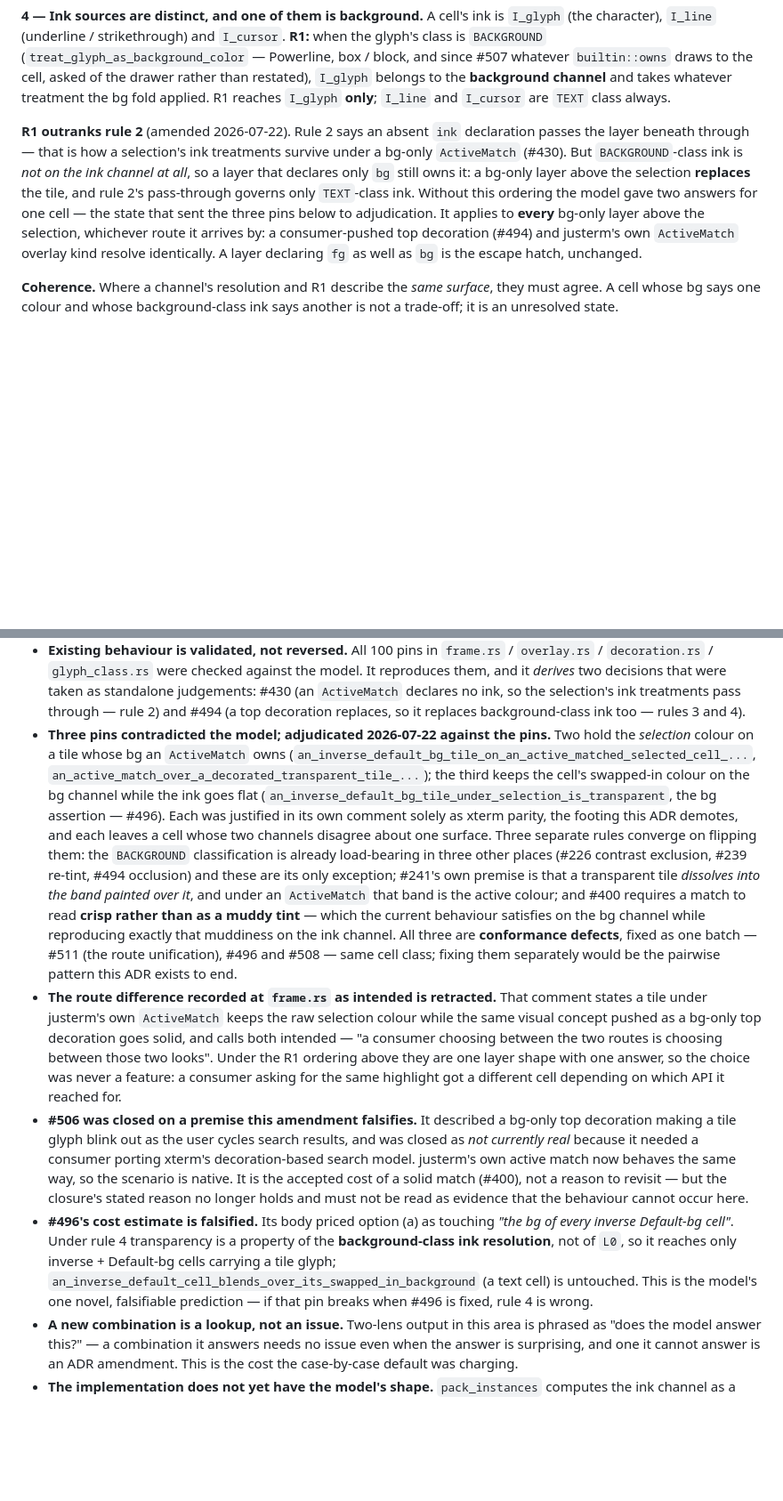
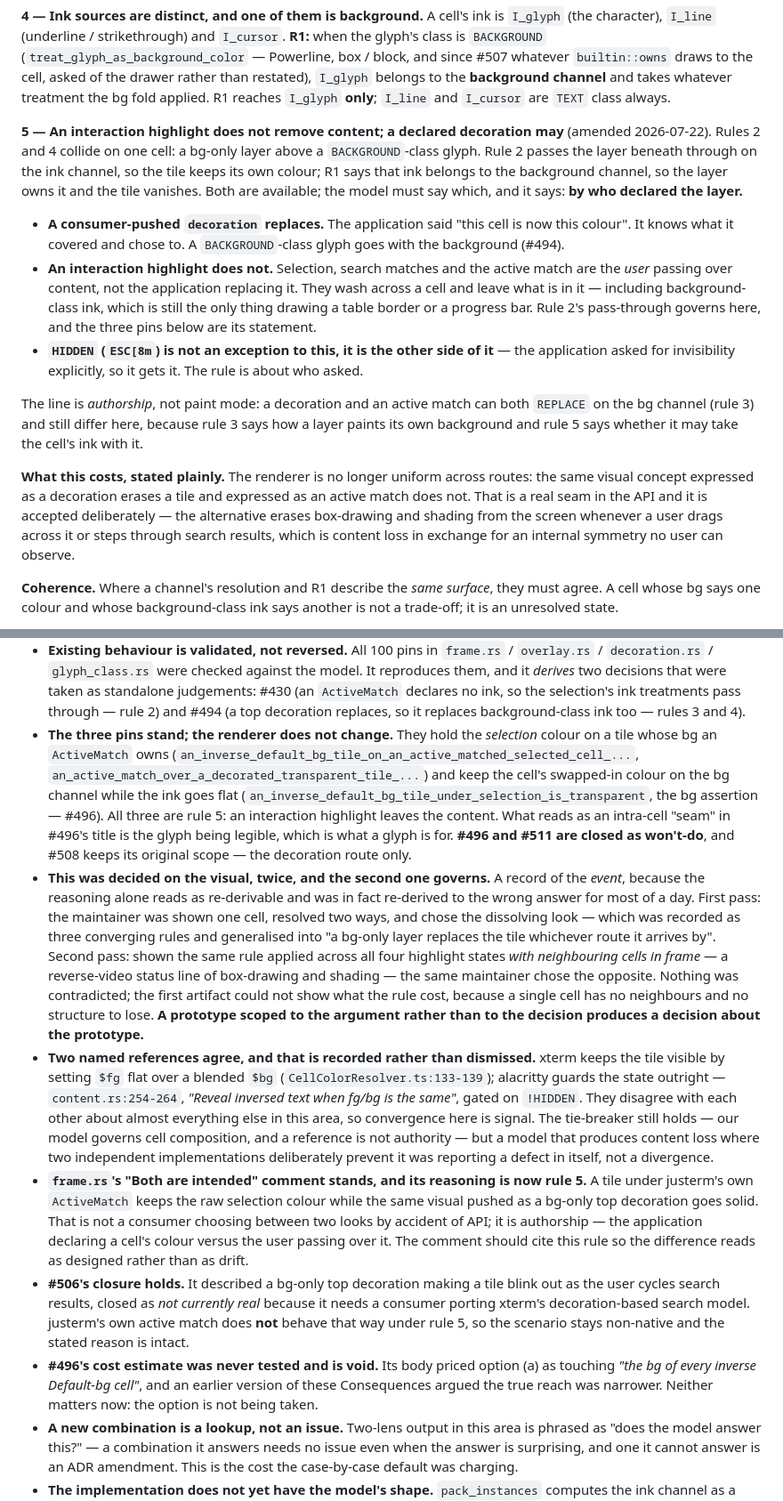
Before and after one commit to kihyun1998/justerm, a Markdown page: docs/adr/0019-cell-composition-model.md, 2 parts joined by grey strips. Shown at 89% size. Rendered like a GitHub page; blank space fills up the shorter version.

Commit message:
docs(adr): an interaction highlight does not remove content (ADR-0019 rule 5)
Retracts this morning's "R1 outranks rule 2" amendment in place. That rule said a
bg-only layer above the selection owns background-class ink whichever route it
arrives by, so a tile glyph dissolves under a decoration AND under the active
match. Applied across every highlight state it erases box-drawing and shading
from the screen whenever a user drags a selection over them or steps through
search results - a table loses its borders, a progress bar loses its fill.

Rule 5 draws the line at authorship instead of at paint mode. A consumer-pushed
decoration may replace the cell: the application said "this cell is now this
colour" and knows what it covered. Selection, search matches and the active match
may not: they are the user passing over content, not the application replacing
it, and background-class ink is still the only thing drawing that structure.
HIDDEN is the other side of the same rule rather than an exception - the
application asked for invisibility explicitly.

So the three pins stand and no renderer change follows. #496's "seam" is the
glyph being legible; #496 and #511 close as won't-do; #508 keeps its original
decoration-only scope; #506's closure reason is intact because the active match
does not take the decoration path.

Two things worth keeping in the record beyond the rule itself.

The reversal was a prototype problem, not a judgement problem. The first artifact
showed ONE cell resolved two ways and the dissolving version won; the second
showed the same rule across four highlight states with neighbouring cells in
frame, and the same maintainer chose the opposite. Nothing was contradicted - a
single cell has no neighbours and no structure to lose, so the first artifact
could not show what the rule cost. A prototype scoped to the argument rather than
to the decision produces a decision about the prototype.

And the references were right. xterm keeps the tile visible with a flat $fg over
a blended $bg; alacritty guards the state outright ("Reveal inversed text when
fg/bg is the same", gated on !HIDDEN). They disagree about nearly everything else
here, so their agreeing was signal, and it was dismissed this morning on the
grounds that our own model governs. It does - but a model producing content loss
where two independent implementations deliberately prevent it was reporting a
defect in itself, not a divergence.

```diff
--- a/docs/adr/0019-cell-composition-model.md
+++ b/docs/adr/0019-cell-composition-model.md
@@ -81,14 +83,30 @@ character), `I_line` (underline / strikethrough) and `I_cursor`. **R1:** when th
 **background channel** and takes whatever treatment the bg fold applied. R1 reaches `I_glyph` **only**;
 `I_line` and `I_cursor` are `TEXT` class always.
 
-**R1 outranks rule 2** (amended 2026-07-22). Rule 2 says an absent `ink` declaration passes the layer
-beneath through — that is how a selection's ink treatments survive under a bg-only `ActiveMatch` (#430).
-But `BACKGROUND`-class ink is *not on the ink channel at all*, so a layer that declares only `bg` still
-owns it: a bg-only layer above the selection **replaces** the tile, and rule 2's pass-through governs
-only `TEXT`-class ink. Without this ordering the model gave two answers for one cell — the state that
-sent the three pins below to adjudication. It applies to **every** bg-only layer above the selection,
-whichever route it arrives by: a consumer-pushed top decoration (#494) and justerm's own `ActiveMatch`
-overlay kind resolve identically. A layer declaring `fg` as well as `bg` is the escape hatch, unchanged.
+**5 — An interaction highlight does not remove content; a declared decoration may** (amended
+2026-07-22). Rules 2 and 4 collide on one cell: a bg-only layer above a `BACKGROUND`-class glyph. Rule 2
+passes the layer beneath through on the ink channel, so the tile keeps its own colour; R1 says that ink
+belongs to the background channel, so the layer owns it and the tile vanishes. Both are available; the
+model must say which, and it says: **by who declared the layer.**
+
+- **A consumer-pushed `decoration` replaces.** The application said "this cell is now this colour". It
+  knows what it covered and chose to. A `BACKGROUND`-class glyph goes with the background (#494).
+- **An interaction highlight does not.** Selection, search matches and the active match are the *user*
+  passing over content, not the application replacing it. They wash across a cell and leave what is in
+  it — including background-class ink, which is still the only thing drawing a table border or a
+  progress bar. Rule 2's pass-through governs here, and the three pins below are its statement.
+- **`HIDDEN` (`ESC[8m`) is not an exception to this, it is the other side of it** — the application
+  asked for invisibility explicitly, so it gets it. The rule is about who asked.
+
+The line is *authorship*, not paint mode: a decoration and an active match can both `REPLACE` on the bg
+channel (rule 3) and still differ here, because rule 3 says how a layer paints its own background and
+rule 5 says whether it may take the cell's ink with it.
+
+**What this costs, stated plainly.** The renderer is no longer uniform across routes: the same visual
+concept expressed as a decoration erases a tile and expressed as an active match does not. That is a
+real seam in the API and it is accepted deliberately — the alternative erases box-drawing and shading
+from the screen whenever a user drags across it or steps through search results, which is content loss
+in exchange for an internal symmetry no user can observe.
 
 **Coherence.** Where a channel's resolution and R1 describe the *same surface*, they must agree. A cell
 whose bg says one colour and whose background-class ink says another is not a trade-off; it is an
@@ -142,38 +160,41 @@ decoration); it is rejected here because it drops a highlight the user explicitl
   two decisions that were taken as standalone judgements: #430 (an `ActiveMatch` declares no ink, so the
   selection's ink treatments pass through — rule 2) and #494 (a top decoration replaces, so it replaces
   background-class ink too — rules 3 and 4).
-- **Three pins contradicted the model; adjudicated 2026-07-22 against the pins.** Two hold the
-  *selection* colour on a tile whose bg an `ActiveMatch` owns
-  (`an_inverse_default_bg_tile_on_an_active_matched_selected_cell_...`,
-  `an_active_match_over_a_decorated_transparent_tile_...`); the third keeps the cell's swapped-in colour
-  on the bg channel while the ink goes flat (`an_inverse_default_bg_tile_under_selection_is_transparent`,
-  the bg assertion — #496). Each was justified in its own comment solely as xterm parity, the footing this
-  ADR demotes, and each leaves a cell whose two channels disagree about one surface. Three separate rules
-  converge on flipping them: the `BACKGROUND` classification is already load-bearing in three other places
-  (#226 contrast exclusion, #239 re-tint, #494 occlusion) and these are its only exception; #241's own
-  premise is that a transparent tile *dissolves into the band painted over it*, and under an `ActiveMatch`
-  that band is the active colour; and #400 requires a match to read **crisp rather than as a muddy tint** —
-  which the current behaviour satisfies on the bg channel while reproducing exactly that muddiness on the
-  ink channel. All three are **conformance defects**, fixed as one batch — #511 (the route unification),
-  #496 and #508 — same cell class; fixing them separately would be the pairwise pattern this ADR exists
-  to end.
-- **The route difference recorded at `frame.rs` as intended is retracted.** That comment states a tile
-  under justerm's own `ActiveMatch` keeps the raw selection colour while the same visual concept pushed as
-  a bg-only top decoration goes solid, and calls both intended — "a consumer choosing between the two
-  routes is choosing between those two looks". Under the R1 ordering above they are one layer shape with
-  one answer, so the choice was never a feature: a consumer asking for the same highlight got a different
-  cell depending on which API it reached for.
-- **#506 was closed on a premise this amendment falsifies.** It described a bg-only top decoration making
-  a tile glyph blink out as the user cycles search results, and was closed as *not currently real* because
-  it needed a consumer porting xterm's decoration-based search model. justerm's own active match now
-  behaves the same way, so the scenario is native. It is the accepted cost of a solid match (#400), not a
-  reason to revisit — but the closure's stated reason no longer holds and must not be read as evidence
-  that the behaviour cannot occur here.
-- **#496's cost estimate is falsified.** Its body priced option (a) as touching *"the bg of every inverse
-  Default-bg cell"*. Under rule 4 transparency is a property of the **background-class ink resolution**,
-  not of `L0`, so it reaches only inverse + Default-bg cells carrying a tile glyph;
-  `an_inverse_default_cell_blends_over_its_swapped_in_background` (a text cell) is untouched. This is the
-  model's one novel, falsifiable prediction — if that pin breaks when #496 is fixed, rule 4 is wrong.
+- **The three pins stand; the renderer does not change.** They hold the *selection* colour on a tile
+  whose bg an `ActiveMatch` owns (`an_inverse_default_bg_tile_on_an_active_matched_selected_cell_...`,
+  `an_active_match_over_a_decorated_transparent_tile_...`) and keep the cell's swapped-in colour on the bg
+  channel while the ink goes flat (`an_inverse_default_bg_tile_under_selection_is_transparent`, the bg
+  assertion — #496). All three are rule 5: an interaction highlight leaves the content. What reads as an
+  intra-cell "seam" in #496's title is the glyph being legible, which is what a glyph is for. **#496 and
+  #511 are closed as won't-do**, and #508 keeps its original scope — the decoration route only.
+- **This was decided on the visual, twice, and the second one governs.** A record of the *event*, because
+  the reasoning alone reads as re-derivable and was in fact re-derived to the wrong answer for most of a
+  day. First pass: the maintainer was shown one cell, resolved two ways, and chose the dissolving look —
+  which was recorded as three converging rules and generalised into "a bg-only layer replaces the tile
+  whichever route it arrives by". Second pass: shown the same rule applied across all four highlight
+  states *with neighbouring cells in frame* — a reverse-video status line of box-drawing and shading — the
+  same maintainer chose the opposite. Nothing was contradicted; the first artifact could not show what the
+  rule cost, because a single cell has no neighbours and no structure to lose. **A prototype scoped to the
+  argument rather than to the decision produces a decision about the prototype.**
+- **Two named references agree, and that is recorded rather than dismissed.** xterm keeps the tile visible
+  by setting `$fg` flat over a blended `$bg` (`CellColorResolver.ts:133-139`); alacritty guards the state
+  outright — `content.rs:254-264`, *"Reveal inversed text when fg/bg is the same"*, gated on `!HIDDEN`.
+  They disagree with each other about almost everything else in this area, so convergence here is signal.
+  The tie-breaker still holds — our model governs cell composition, and a reference is not authority — but
+  a model that produces content loss where two independent implementations deliberately prevent it was
+  reporting a defect in itself, not a divergence.
+- **`frame.rs`'s "Both are intended" comment stands, and its reasoning is now rule 5.** A tile under
+  justerm's own `ActiveMatch` keeps the raw selection colour while the same visual pushed as a bg-only top
+  decoration goes solid. That is not a consumer choosing between two looks by accident of API; it is
+  authorship — the application declaring a cell's colour versus the user passing over it. The comment
+  should cite this rule so the difference reads as designed rather than as drift.
+- **#506's closure holds.** It described a bg-only top decoration making a tile blink out as the user
+  cycles search results, closed as *not currently real* because it needs a consumer porting xterm's
+  decoration-based search model. justerm's own active match does **not** behave that way under rule 5, so
+  the scenario stays non-native and the stated reason is intact.
+- **#496's cost estimate was never tested and is void.** Its body priced option (a) as touching *"the bg of
+  every inverse Default-bg cell"*, and an earlier version of these Consequences argued the true reach was
+  narrower. Neither matters now: the option is not being taken.
 - **A new combination is a lookup, not an issue.** Two-lens output in this area is phrased as "does the
   model answer this?" — a combination it answers needs no issue even when the answer is surprising, and
   one it cannot answer is an ADR amendment. This is the cost the case-by-case default was charging.
```
Also changed, not shown: other parts of docs/adr/0019-cell-composition-model.md (+5 -3 lines).
